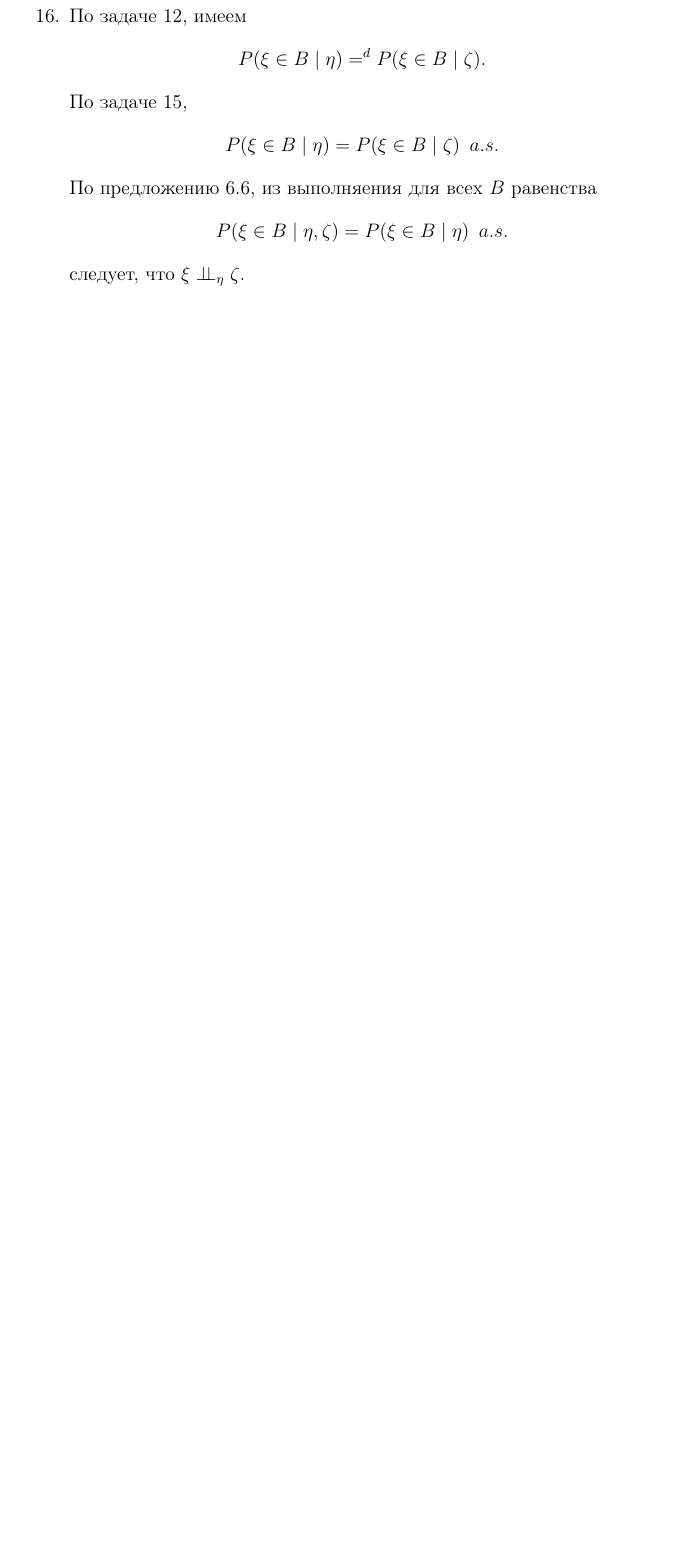
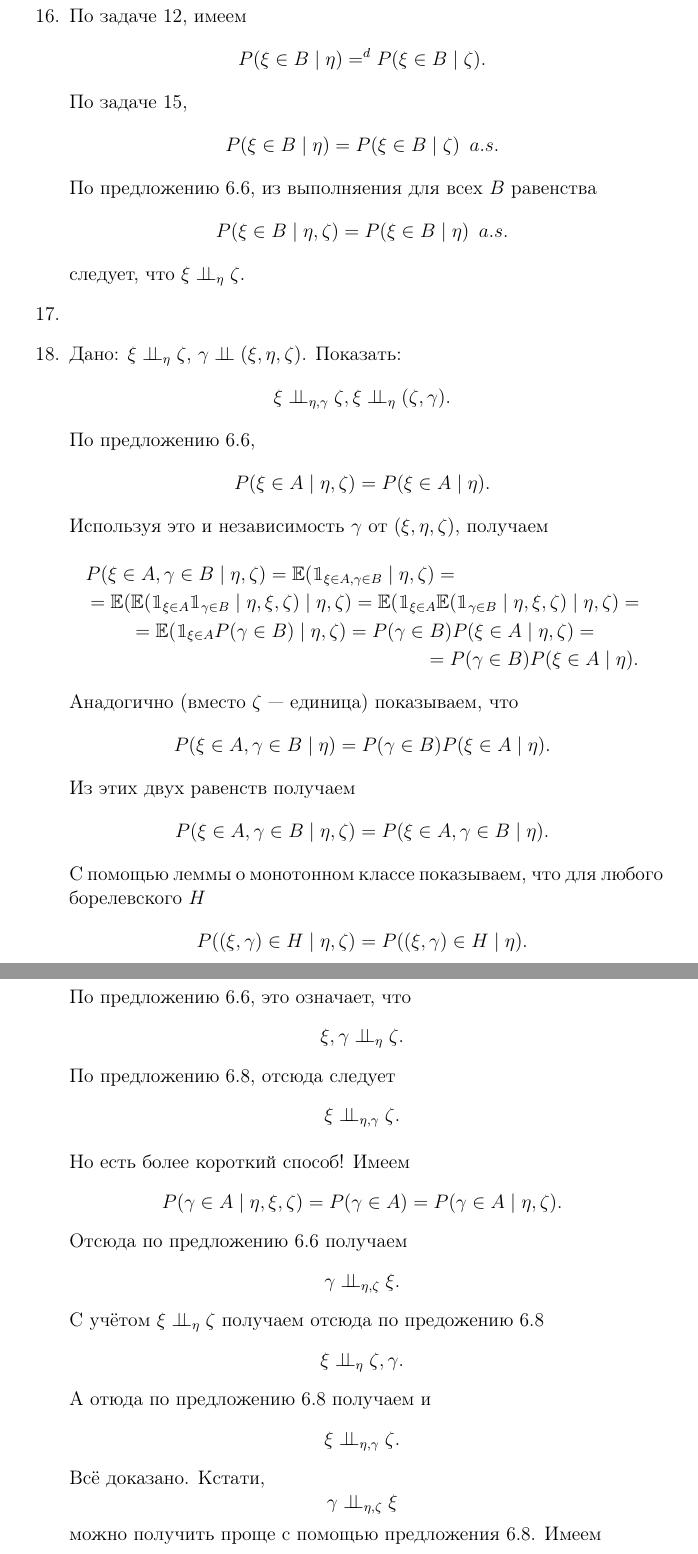
Before and after one commit to Prince9403/tex_docs, a LaTeX document (probability_problems/probability_problems.tex): part of page 10 of 18 before the commit and two parts of pages 10 and 11 of 20 after it, the two joined at a grey line, cut so that both start at the same text, the shorter picture padded with empty space. Compiled offline with pdfLaTeX; the source files are stored in an older character set and shown here as Unicode.

Commit message:
Added solution to problem 6.8 from Kallenberg 2

```diff
--- a/probability_problems/probability_problems.tex
+++ b/probability_problems/probability_problems.tex
@@ -314,4 +314,42 @@
 По предложению 6.6, из выполняения для всех $B$ равенства
 $$P(\xi \in B \mid \eta, \zeta) = P(\xi \in B \mid \eta) \enskip a.s.$$
 следует, что $\xi \ci_{\eta} \zeta$.
- \end{enumerate}
+\item
+\item Дано: $\xi \ci_{\eta} \zeta$, $\gamma \ci (\xi, \eta, \zeta)$. Показать:
+$$\xi \ci_{\eta, \gamma} \zeta, \xi \ci_{\eta} (\zeta, \gamma).$$
+По предложению 6.6,
+$$P(\xi \in A \mid \eta, \zeta)=P(\xi \in A \mid \eta).$$
+Используя это и независимость $\gamma$ от $(\xi, \eta, \zeta)$, получаем
+\begin{multline*}
+ P(\xi \in A, \gamma \in B \mid \eta, \zeta)=\mathbb{E}(\mathbbm{1}_{\xi\in A, \gamma \in B} \mid \eta, \zeta)=\\=
+ \mathbb{E}(\mathbb{E}(\mathbbm{1}_{\xi \in A}\mathbbm{1}_{\gamma\in B} \mid \eta, \xi, \zeta) \mid \eta, \zeta)=
+ \mathbb{E}(\mathbbm{1}_{\xi \in A}\mathbb{E}(\mathbbm{1}_{\gamma \in B}\mid \eta, \xi, \zeta) \mid \eta, \zeta)=\\=
+ \mathbb{E}(\mathbbm{1}_{\xi \in A} P(\gamma \in B)\mid \eta, \zeta)=P(\gamma \in B)P(\xi \in A\mid \eta, \zeta)=\\=
+ P(\gamma \in B)P(\xi \in A \mid \eta).
+\end{multline*}
+Анадогично (вместо $\zeta$ --- единица) показываем, что
+$$P(\xi \in A, \gamma \in B \mid \eta)=P(\gamma \in B)P(\xi \in A \mid \eta).$$
+Из этих двух равенств получаем
+$$P(\xi \in A, \gamma \in B \mid \eta, \zeta)=P(\xi \in A, \gamma \in B \mid \eta).$$
+С помощью леммы о монотонном классе показываем, что для любого борелевского $H$
+$$P((\xi, \gamma) \in H \mid \eta, \zeta)=P((\xi, \gamma)\in H \mid \eta).$$
+По предложению 6.6, это означает, что
+$$\xi, \gamma \ci_{\eta} \zeta.$$
+По предложению 6.8, отсюда следует
+$$\xi \ci_{\eta, \gamma}\zeta.$$
+
+Но есть более короткий способ!
+Имеем
+$$P(\gamma\in A \mid \eta, \xi, \zeta)=P(\gamma \in A)=P(\gamma \in A \mid \eta, \zeta).$$
+Отсюда по предложению 6.6 получаем
+$$\gamma \ci_{\eta, \zeta} \xi.$$
+С учётом $\xi \ci_{\eta} \zeta$ получаем отсюда по предожению 6.8
+$$\xi \ci_{\eta} \zeta, \gamma.$$
+А отюда по предложению 6.8 получаем и
+$$\xi \ci_{\eta, \gamma} \zeta.$$
+Всё доказано.
+Кстати,
+$$\gamma \ci_{\eta, \zeta} \xi$$
+можно получить проще с помощью предложения 6.8.
+Имеем
+$$\gamma \ci \xi, \eta, \zeta,$$
```
Also changed, not shown: probability_problems/probability_problems.pdf, probability_problems/probability_problems.tex (20 more changed lines).
